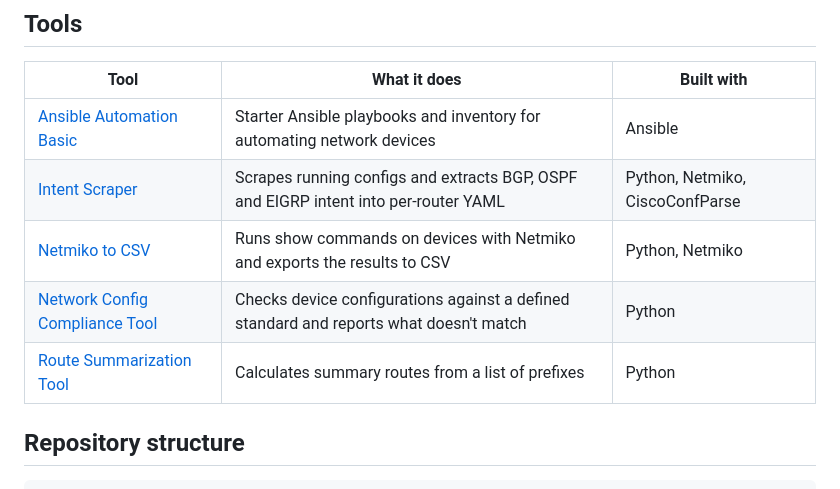
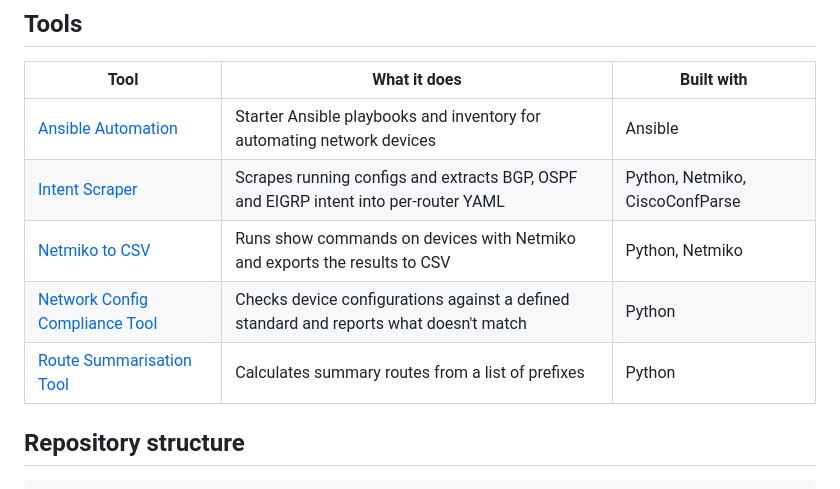
Before and after one commit to Klimpsch/Netops-Automation, a Markdown page: README.md, the part around the change. Drawn GitHub-style.

Commit message:
Fixed links

```diff
--- a/README.md
+++ b/README.md
@@ -12,11 +12,11 @@ Each tool lives in its own folder and can be used on its own. See the README ins
 
 | Tool | What it does | Built with |
 |------|--------------|------------|
-| [Ansible Automation Basic](./ansible-automation-basic) | Starter Ansible playbooks and inventory for automating network devices | Ansible |
+| [Ansible Automation](./ansible-automation-basic) | Starter Ansible playbooks and inventory for automating network devices | Ansible |
 | [Intent Scraper](./intent-scraper) | Scrapes running configs and extracts BGP, OSPF and EIGRP intent into per-router YAML | Python, Netmiko, CiscoConfParse |
 | [Netmiko to CSV](./netmiko-to-csv) | Runs show commands on devices with Netmiko and exports the results to CSV | Python, Netmiko |
 | [Network Config Compliance Tool](./network-config-compliance-tool) | Checks device configurations against a defined standard and reports what doesn't match | Python |
-| [Route Summarization Tool](./route-summarization-tool) | Calculates summary routes from a list of prefixes | Python |
+| [Route Summarisation Tool](./route-summarization-tool) | Calculates summary routes from a list of prefixes | Python |
 
 ## Repository structure
 
```
